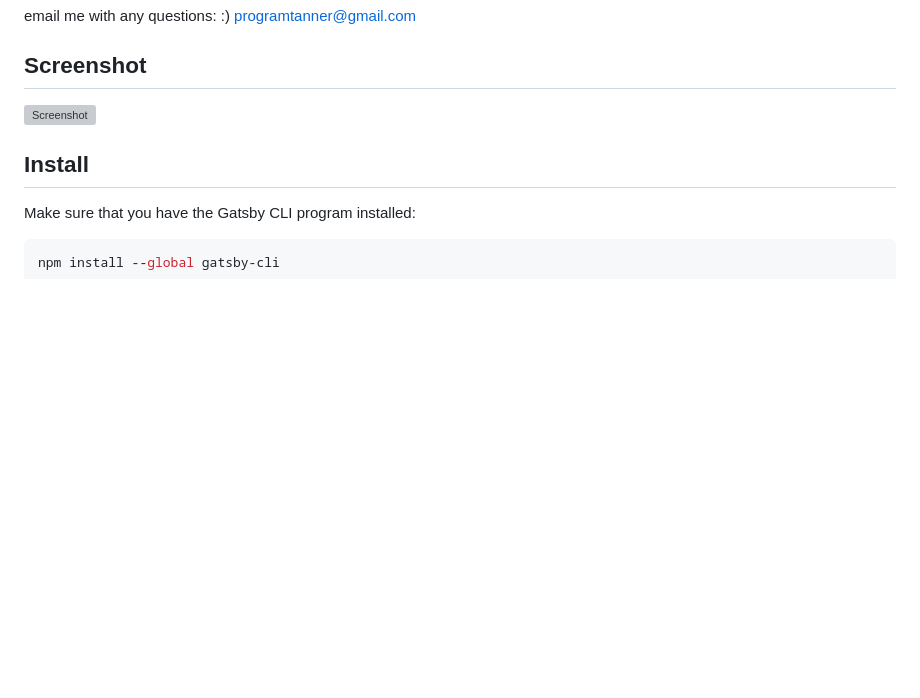
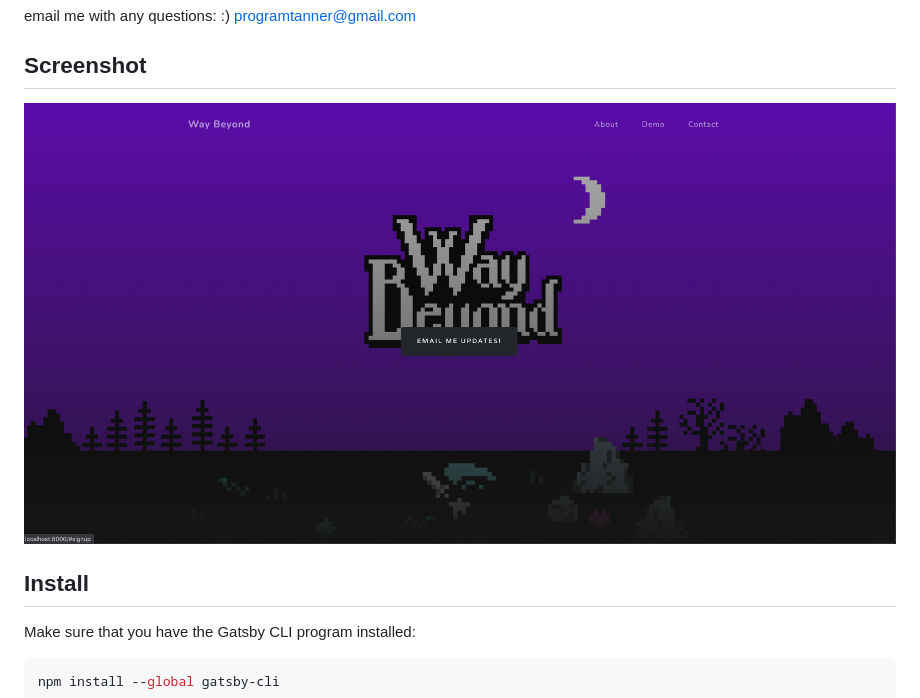
Before and after one commit to tannerbyers/WayBeyondUI, a Markdown page: README.md, the part around the change. Drawn GitHub-style; pictures changed too: src/assets/images/demo.png (added); blank space fills up the shorter version; grey boxes are pictures that could not be loaded.

```diff
--- a/README.md
+++ b/README.md
@@ -12,7 +12,7 @@ programtanner@gmail.com
 
 ## Screenshot
 
-![Screenshot](./src/assets/video/horizon.mp4)
+![Screenshot](./src/assets/images/demo.png)
 
 ## Install
 
```
